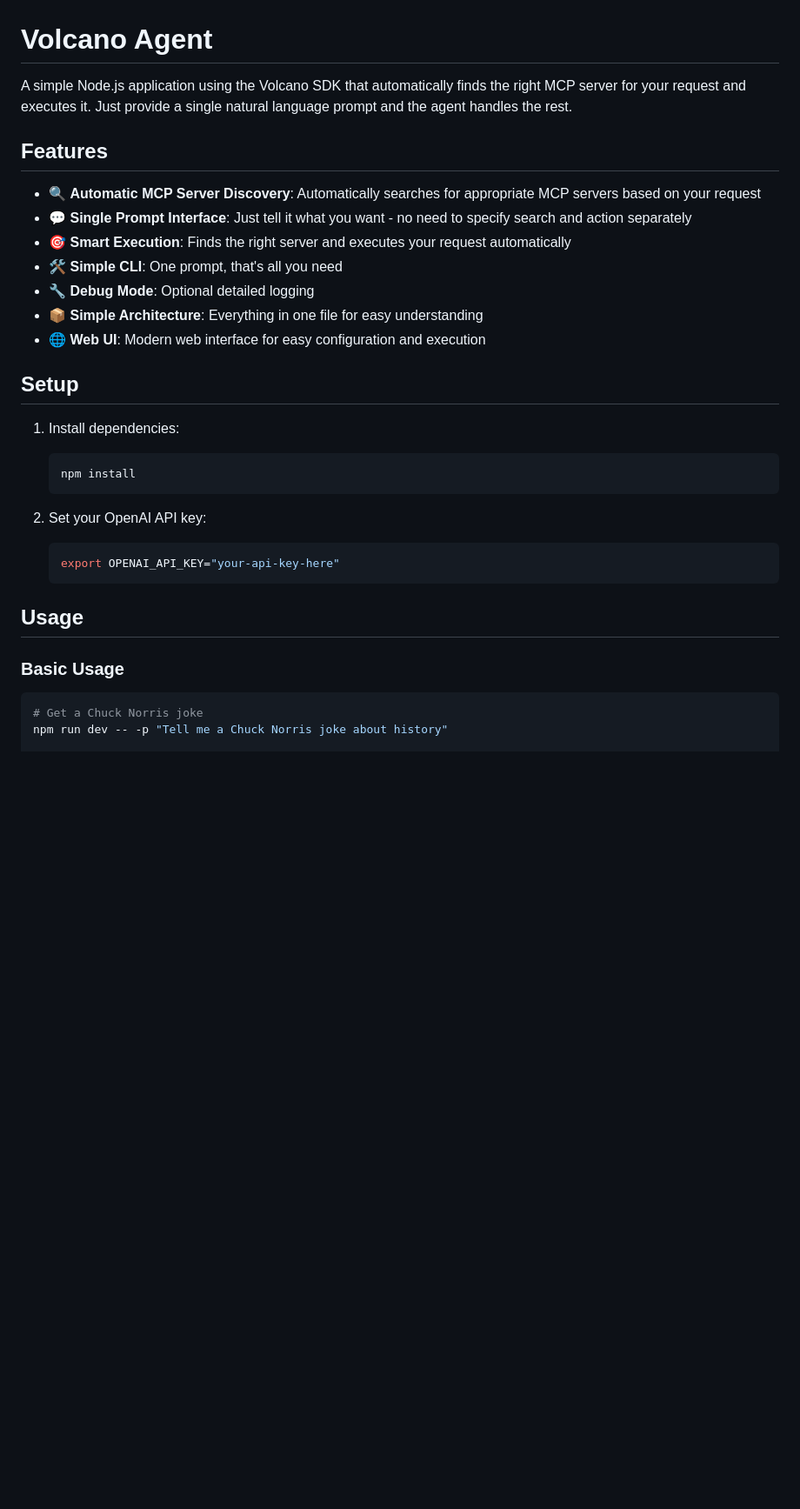
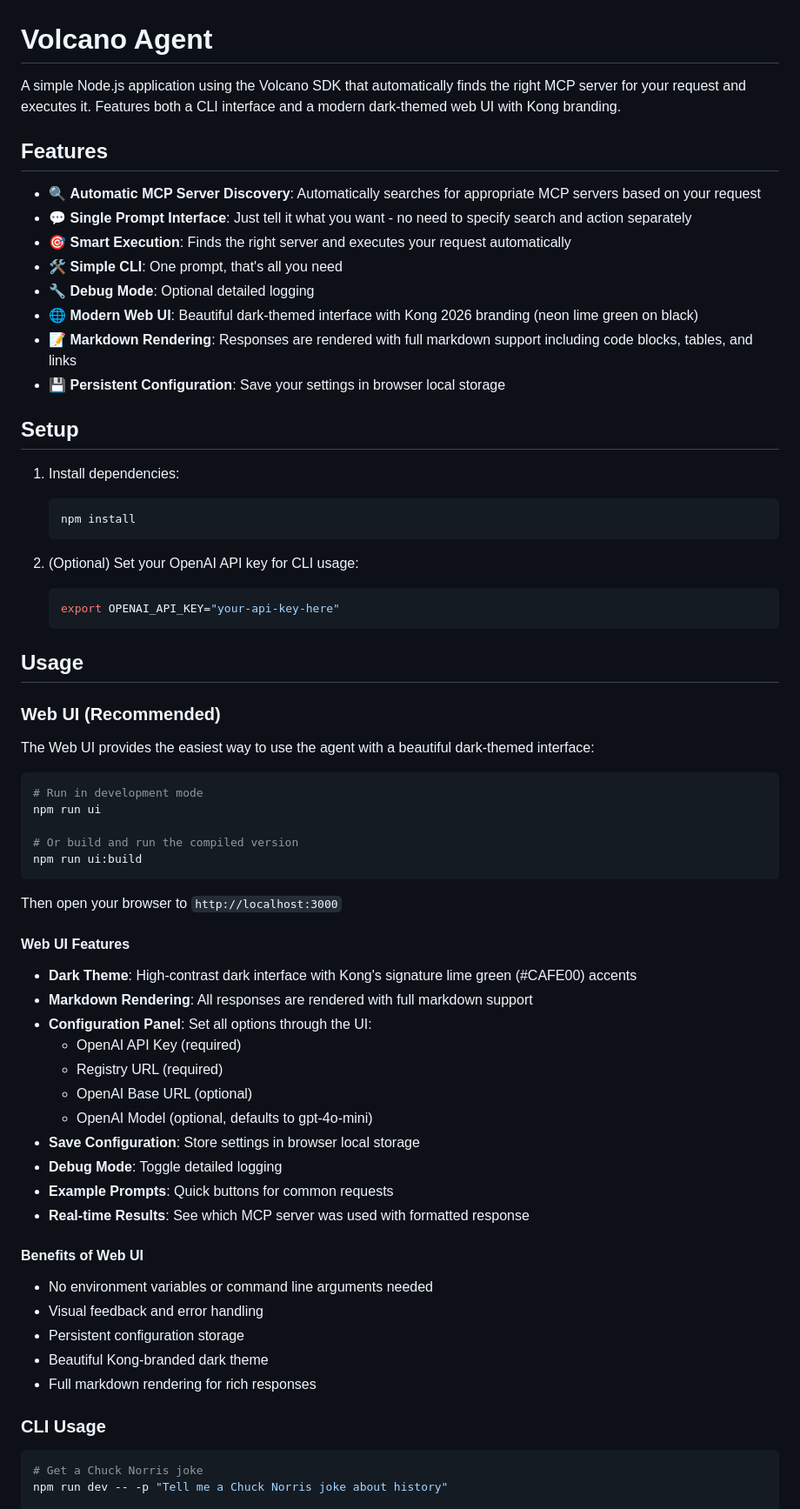
Before and after one commit to hguerrero/kong-mcp-gateway-examples, a Markdown page: mcp-registry/volcano-agent/README.md, the part around one of its changes. Shown at 87% size. Drawn GitHub-style; blank space fills up the shorter version.

````diff
--- a/mcp-registry/volcano-agent/README.md
+++ b/mcp-registry/volcano-agent/README.md
@@ -1,6 +1,6 @@
 # Volcano Agent
 
-A simple Node.js application using the Volcano SDK that automatically finds the right MCP server for your request and executes it. Just provide a single natural language prompt and the agent handles the rest.
+A simple Node.js application using the Volcano SDK that automatically finds the right MCP server for your request and executes it. Features both a CLI interface and a modern dark-themed web UI with Kong branding.
 
 ## Features
 
@@ -9,8 +9,9 @@ A simple Node.js application using the Volcano SDK that automatically finds the
 - 🎯 **Smart Execution**: Finds the right server and executes your request automatically
 - 🛠️ **Simple CLI**: One prompt, that's all you need
 - 🔧 **Debug Mode**: Optional detailed logging
-- 📦 **Simple Architecture**: Everything in one file for easy understanding
-- 🌐 **Web UI**: Modern web interface for easy configuration and execution
+- 🌐 **Modern Web UI**: Beautiful dark-themed interface with Kong 2026 branding (neon lime green on black)
+- 📝 **Markdown Rendering**: Responses are rendered with full markdown support including code blocks, tables, and links
+- 💾 **Persistent Configuration**: Save your settings in browser local storage
 
 ## Setup
 
@@ -19,14 +20,51 @@ A simple Node.js application using the Volcano SDK that automatically finds the
    npm install
    ```
 
-2. Set your OpenAI API key:
+2. (Optional) Set your OpenAI API key for CLI usage:
    ```bash
    export OPENAI_API_KEY="your-api-key-here"
    ```
 
 ## Usage
 
-### Basic Usage
+### Web UI (Recommended)
+
+The Web UI provides the easiest way to use the agent with a beautiful dark-themed interface:
+
+```bash
+# Run in development mode
+npm run ui
+
+# Or build and run the compiled version
+npm run ui:build
+```
+
+Then open your browser to `http://localhost:3000`
+
+#### Web UI Features
+
+- **Dark Theme**: High-contrast dark interface with Kong's signature lime green (#CAFE00) accents
+- **Markdown Rendering**: All responses are rendered with full markdown support
+- **Configuration Panel**: Set all options through the UI:
+  - OpenAI API Key (required)
+  - Registry URL (required)
+  - OpenAI Base URL (optional)
+  - OpenAI Model (optional, defaults to gpt-4o-mini)
+- **Save Configuration**: Store settings in browser local storage
+- **Debug Mode**: Toggle detailed logging
+- **Example Prompts**: Quick buttons for common requests
+- **Real-time Results**: See which MCP server was used with formatted response
+
+#### Benefits of Web UI
+
+- No environment variables or command line arguments needed
+- Visual feedback and error handling
+- Persistent configuration storage
+- Beautiful Kong-branded dark theme
+- Full markdown rendering for rich responses
+
+### CLI Usage
+
 ```bash
 # Get a Chuck Norris joke
 npm run dev -- -p "Tell me a Chuck Norris joke about history"
````
Also changed, not shown: other parts of mcp-registry/volcano-agent/README.md (+42 -93 lines), README.md (+7 -0 lines), mcp-registry/README.md (+14 -2 lines).
